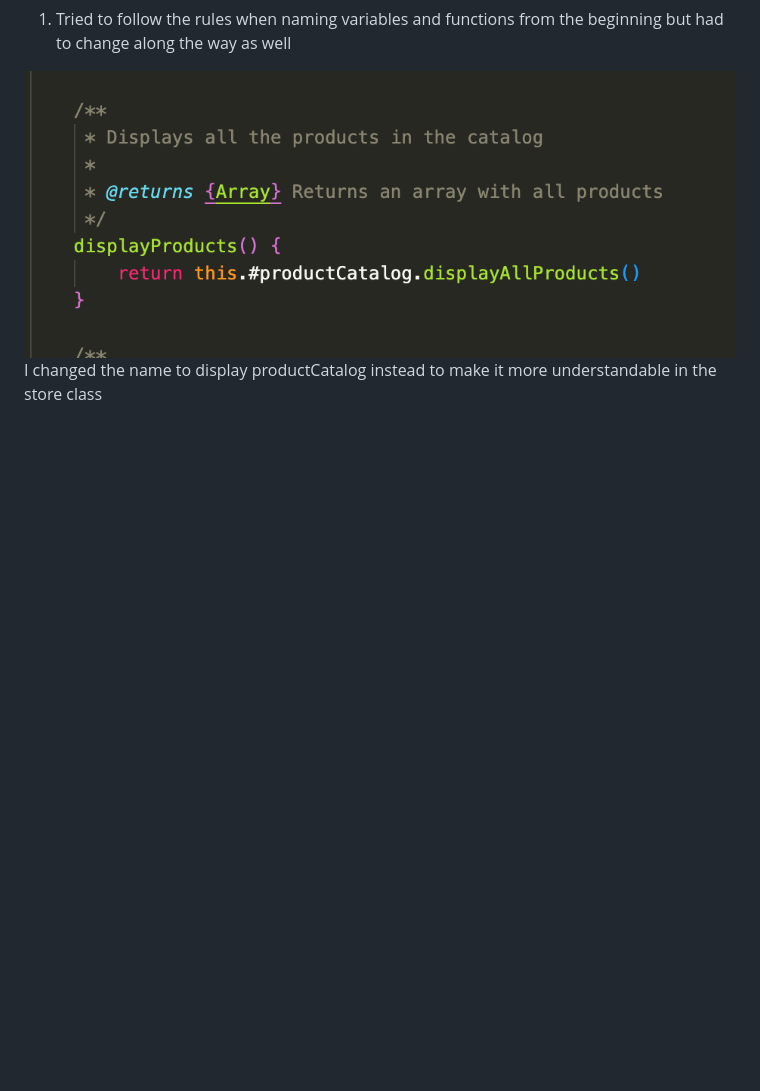
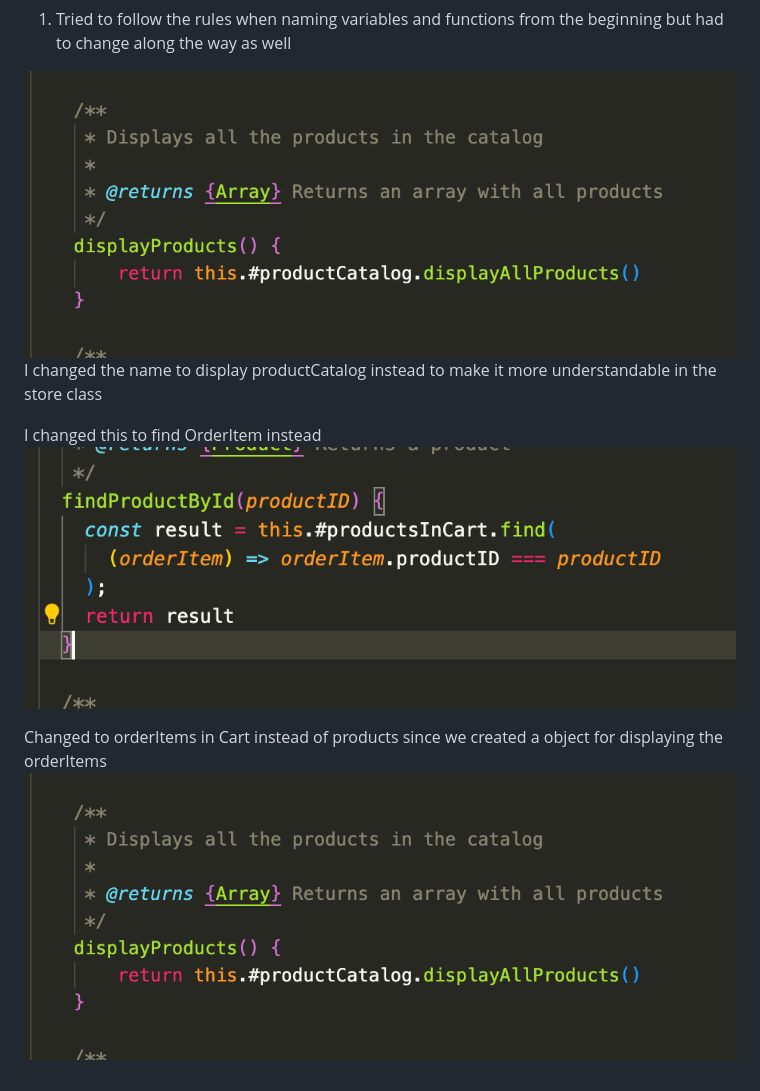
Before and after one commit to fj222wh/L2, a Markdown page: documentation/development.md, the part around the change. GitHub-like rendering; pictures changed too: documentation/img/2.png (added); blank space fills up the shorter version.

```diff
--- a/documentation/development.md
+++ b/documentation/development.md
@@ -19,3 +19,9 @@ T.ex. visste jag inte får prodctcatalog även skapa produkter eller kan de läg
 
 ![name](/documentation/img/1.png)
 I changed the name to display productCatalog instead to make it more understandable in the store class
+
+I changed this to find OrderItem instead
+![name change](/documentation/img/2.png)
+
+Changed to orderItems in Cart instead of products since we created a object for displaying the orderItems
+![ge](/documentation/img/1.png)
```
Also changed, not shown: documentation/img/3.png (added), 2 other files.
